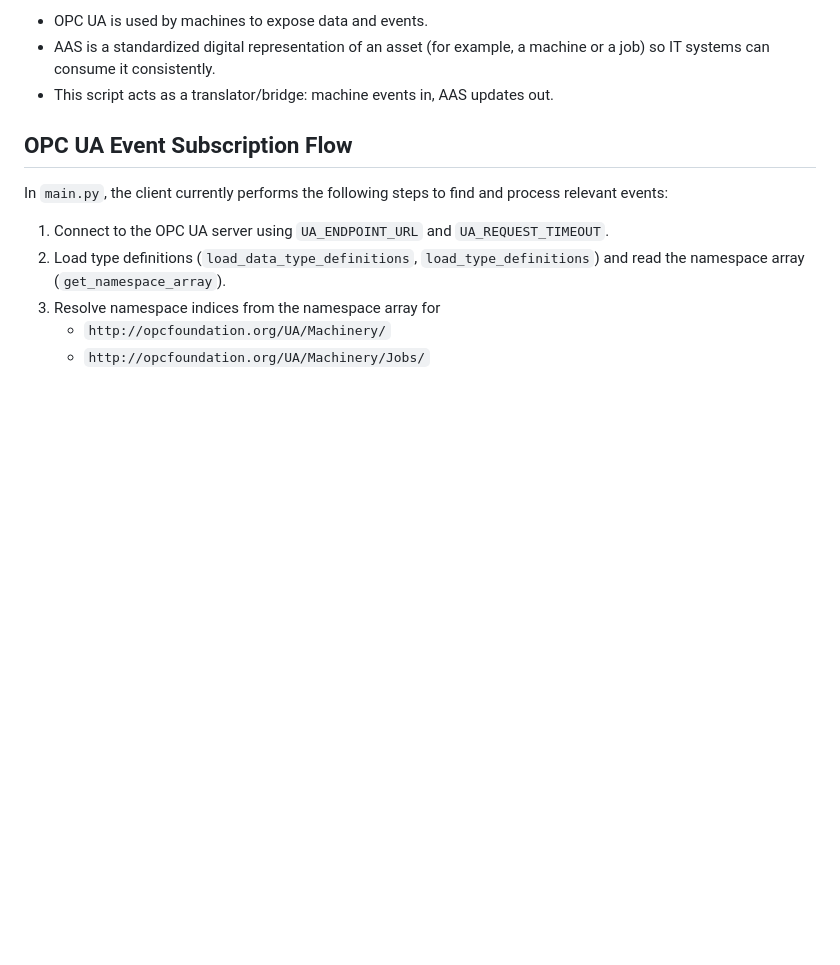
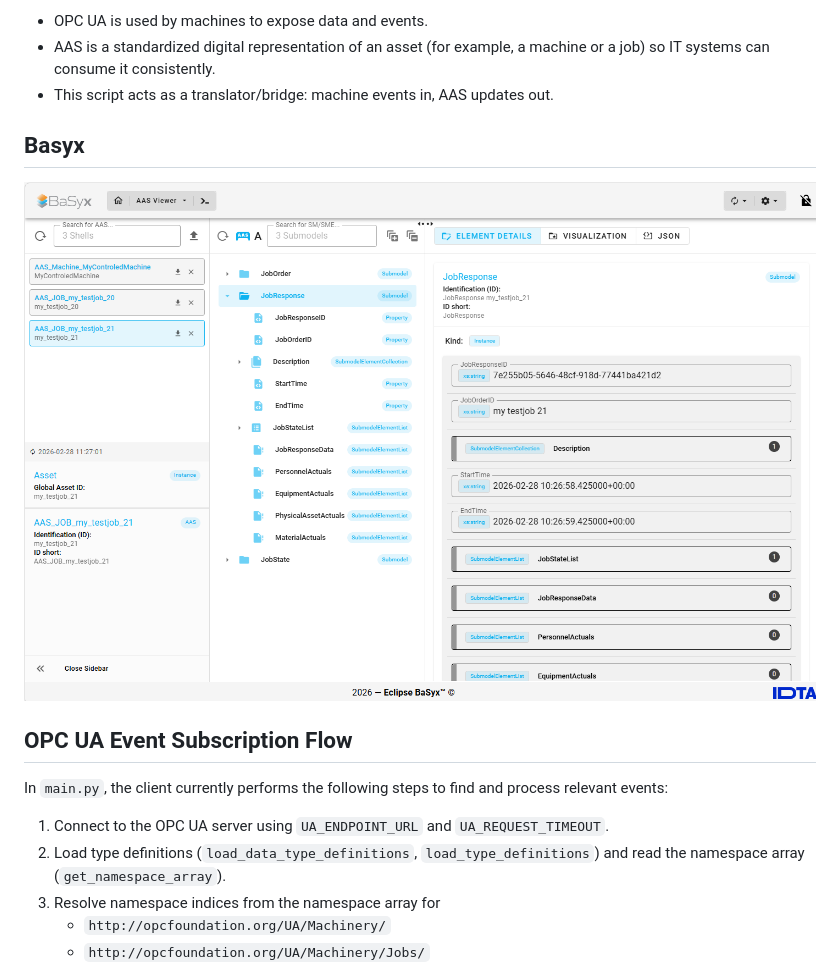
Before and after one commit to AndreasHeine/ua4machinery2aas-client, a Markdown page: README.md, the part around the change. GitHub-like rendering; pictures changed too: img/basyx-aas.png (added); blank space fills up the shorter version.

Commit message:
update: readme

```diff
--- a/README.md
+++ b/README.md
@@ -12,6 +12,10 @@ Why this is useful:
 - AAS is a standardized digital representation of an asset (for example, a machine
     or a job) so IT systems can consume it consistently.
 - This script acts as a translator/bridge: machine events in, AAS updates out.
+
+## Basyx
+
+![Basyx-AAS](img/basyx-aas.png)
 
 ## OPC UA Event Subscription Flow
 
```
